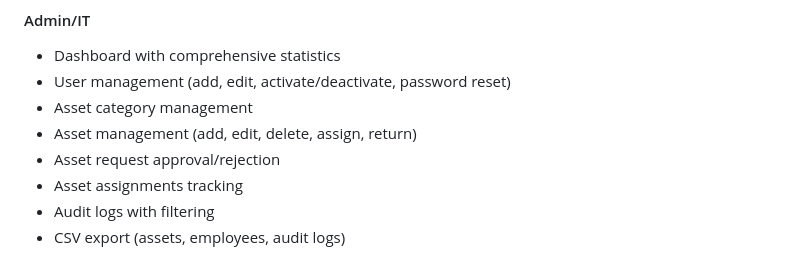
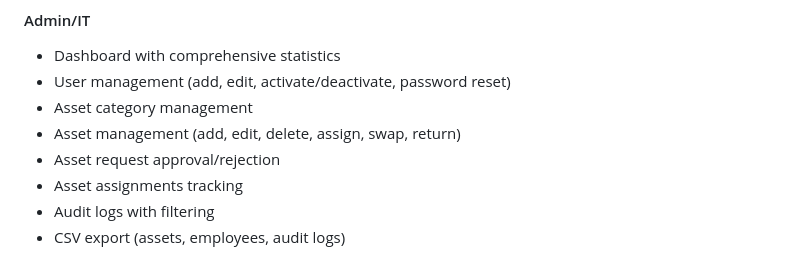
Before and after one commit to maneesh7787/company-assets, a Markdown page: README.md, the part around the change. Drawn GitHub-style.

Commit message:
Add comprehensive documentation for asset swap feature
Co-authored-by: maneesh7787 <18260437+maneesh7787@users.noreply.github.com>

```diff
--- a/README.md
+++ b/README.md
@@ -21,7 +21,7 @@ A complete, secure Asset Management Portal for Business Marketing Companies buil
 - Dashboard with comprehensive statistics
 - User management (add, edit, activate/deactivate, password reset)
 - Asset category management
-- Asset management (add, edit, delete, assign, return)
+- Asset management (add, edit, delete, assign, swap, return)
 - Asset request approval/rejection
 - Asset assignments tracking
 - Audit logs with filtering
```
Also changed, not shown: ASSET_SWAP_TESTING.md (added, +243 -0 lines), VERIFICATION_REPORT.md (+3 -2 lines).
